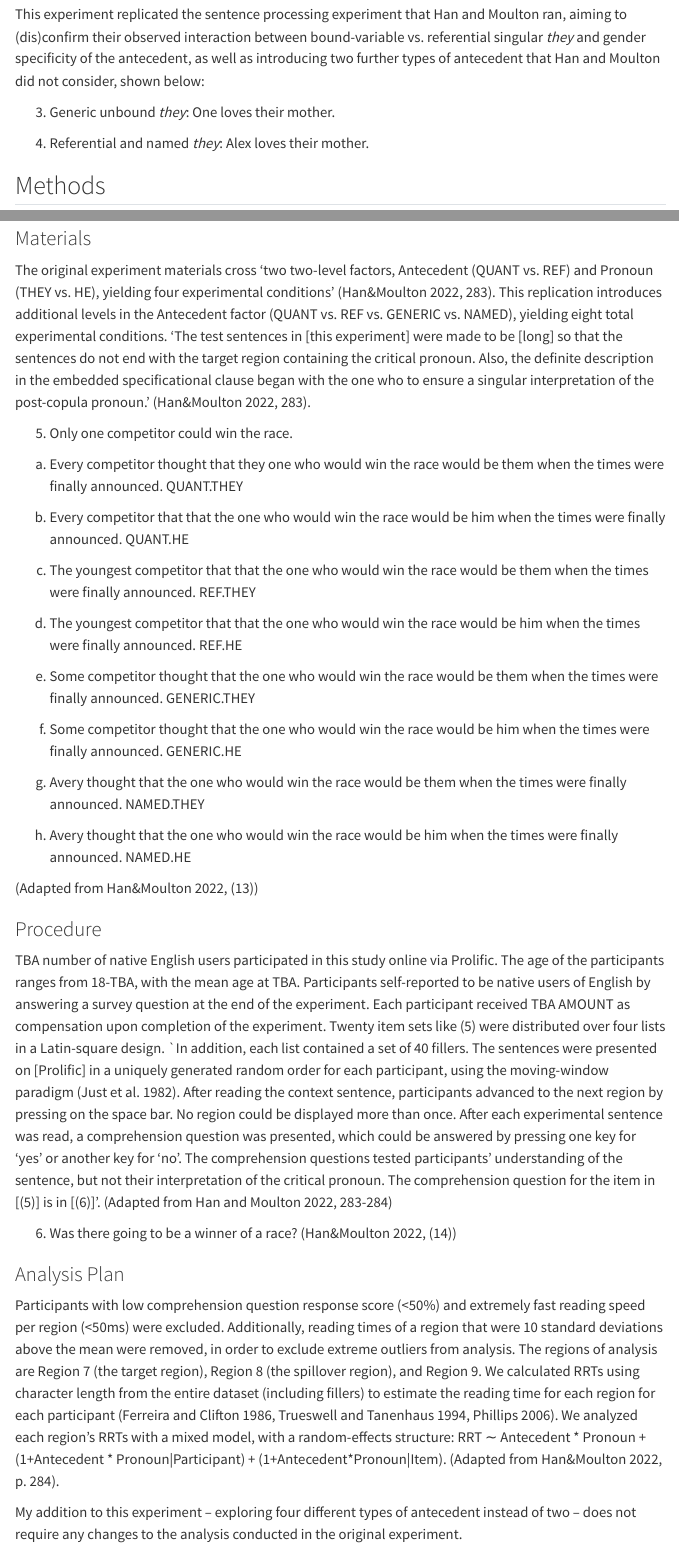
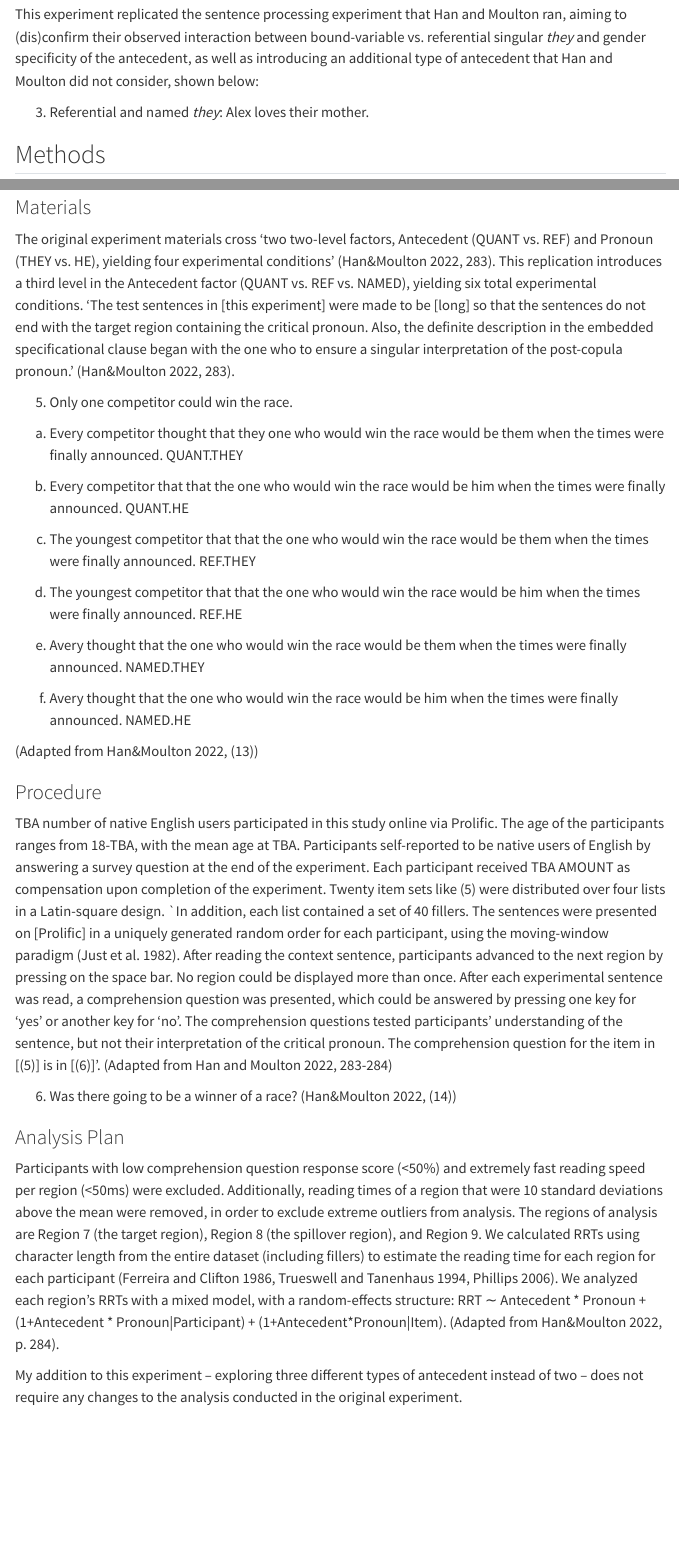
Before and after one commit to katiej23/hanmoulton2022-replication, a Quarto document (ReplicationReport.qmd): the page in a window 1100 px wide, from 500 px down, and a second part further down, joined at a grey line. Rendered offline with R 4.5, knitr and Pandoc in place of Quarto, with nearby package versions; some code elsewhere in the file could not run offline; menus at the side of the page are left out; long lines of code are wrapped.

Commit message:
update report to exclude generic condition

```diff
--- a/ReplicationReport.qmd
+++ b/ReplicationReport.qmd
@@ -22,12 +22,9 @@
 
 Han and Moulton (2022) built on this work, exploring the relationship between bound vs. referential singular *they* and gender specificity of the antecedent as it relates to ease of processing a sentence. They found that bound-variable singular *they* with a gendered antecedent has a processing advantage over both referential singular *they* and bound-variable singular *they* without a gendered antecedent.
 
-This experiment replicated the sentence processing experiment that Han and Moulton ran, aiming to (dis)confirm their observed interaction between bound-variable vs. referential singular *they* and gender specificity of the antecedent, as well as introducing two further types of antecedent that Han and Moulton did not consider, shown below:
+This experiment replicated the sentence processing experiment that Han and Moulton ran, aiming to (dis)confirm their observed interaction between bound-variable vs. referential singular *they* and gender specificity of the antecedent, as well as introducing an additional type of antecedent that Han and Moulton did not consider, shown below:
 
-(3) Generic unbound *they*: One loves their mother.
-<!-- Context: I'm saying that my mother is a terrible person, but I haven't been able to cut ties with her. In trying to explain why it's so complicated, I say that "well of course I can't help caring about her, right? One loves their mother, at least on some level, so it's complicated. (P.S. my mom is great I was just trying to maintain the same type of example lol.) -->
-
-(4) Referential and named *they*: Alex loves their mother.
+(3) Referential and named *they*: Alex loves their mother.
 
 
 ## Methods
@@ -58,7 +55,7 @@
 
 <!-- All materials - can quote directly from original article - just put the text in quotations and note that this was followed precisely.  Or, quote directly and just point out exceptions to what was described in the original article. -->
 
-The original experiment materials cross 'two two-level factors, Antecedent (QUANT vs. REF) and Pronoun (THEY vs. HE), yielding four experimental conditions' (Han&Moulton 2022, 283). This replication introduces additional levels in the Antecedent factor (QUANT vs. REF vs. GENERIC vs. NAMED), yielding eight total experimental conditions. 'The test sentences in [this experiment] were made to be [long] so that the sentences do not end with the target region containing the critical pronoun. Also, the definite description in the embedded specificational clause began with the one who to ensure a singular interpretation of the post-copula pronoun.' (Han&Moulton 2022, 283).
+The original experiment materials cross 'two two-level factors, Antecedent (QUANT vs. REF) and Pronoun (THEY vs. HE), yielding four experimental conditions' (Han&Moulton 2022, 283). This replication introduces a third level in the Antecedent factor (QUANT vs. REF vs. NAMED), yielding six total experimental conditions. 'The test sentences in [this experiment] were made to be [long] so that the sentences do not end with the target region containing the critical pronoun. Also, the definite description in the embedded specificational clause began with the one who to ensure a singular interpretation of the post-copula pronoun.' (Han&Moulton 2022, 283).
 
 (5) Only one competitor could win the race.
 a. Every competitor thought that they one who would win the race would be them when the times were finally announced. QUANT.THEY
@@ -69,13 +66,9 @@
 
 d. The youngest competitor that that the one who would win the race would be him when the times were finally announced. REF.HE
 
-e. Some competitor thought that the one who would win the race would be them when the times were finally announced. GENERIC.THEY
+e. Avery thought that the one who would win the race would be them when the times were finally announced. NAMED.THEY
 
-f. Some competitor thought that the one who would win the race would be him when the times were finally announced. GENERIC.HE
-
-g. Avery thought that the one who would win the race would be them when the times were finally announced. NAMED.THEY
-
-h. Avery thought that the one who would win the race would be him when the times were finally announced. NAMED.HE
+f. Avery thought that the one who would win the race would be him when the times were finally announced. NAMED.HE
 
 (Adapted from Han&Moulton 2022, (13))
 
@@ -94,7 +87,7 @@
 Participants with low comprehension question response score (<50%) and extremely fast reading speed per region (<50ms) were excluded. Additionally, reading times of a region that were 10 standard deviations above the mean were removed, in order to exclude extreme outliers from analysis. The regions of analysis are Region 7 (the target region), Region 8 (the spillover region), and Region 9. We calculated RRTs using character length from the entire dataset (including fillers) to estimate the reading time for each region for each participant (Ferreira and Clifton 1986, Trueswell and Tanenhaus 1994, Phillips 2006). We analyzed each region’s RRTs with a mixed model, with a random-effects
 structure: RRT ∼ Antecedent * Pronoun + (1+Antecedent * Pronoun|Participant) + (1+Antecedent*Pronoun|Item). (Adapted from Han&Moulton 2022, p. 284).
 
-My addition to this experiment -- exploring four different types of antecedent instead of two -- does not require any changes to the analysis conducted in the original experiment.
+My addition to this experiment -- exploring three different types of antecedent instead of two -- does not require any changes to the analysis conducted in the original experiment.
 
 <!-- **Clarify key analysis of interest here**  You can also pre-specify additional analyses you plan to do. -->
 
```
